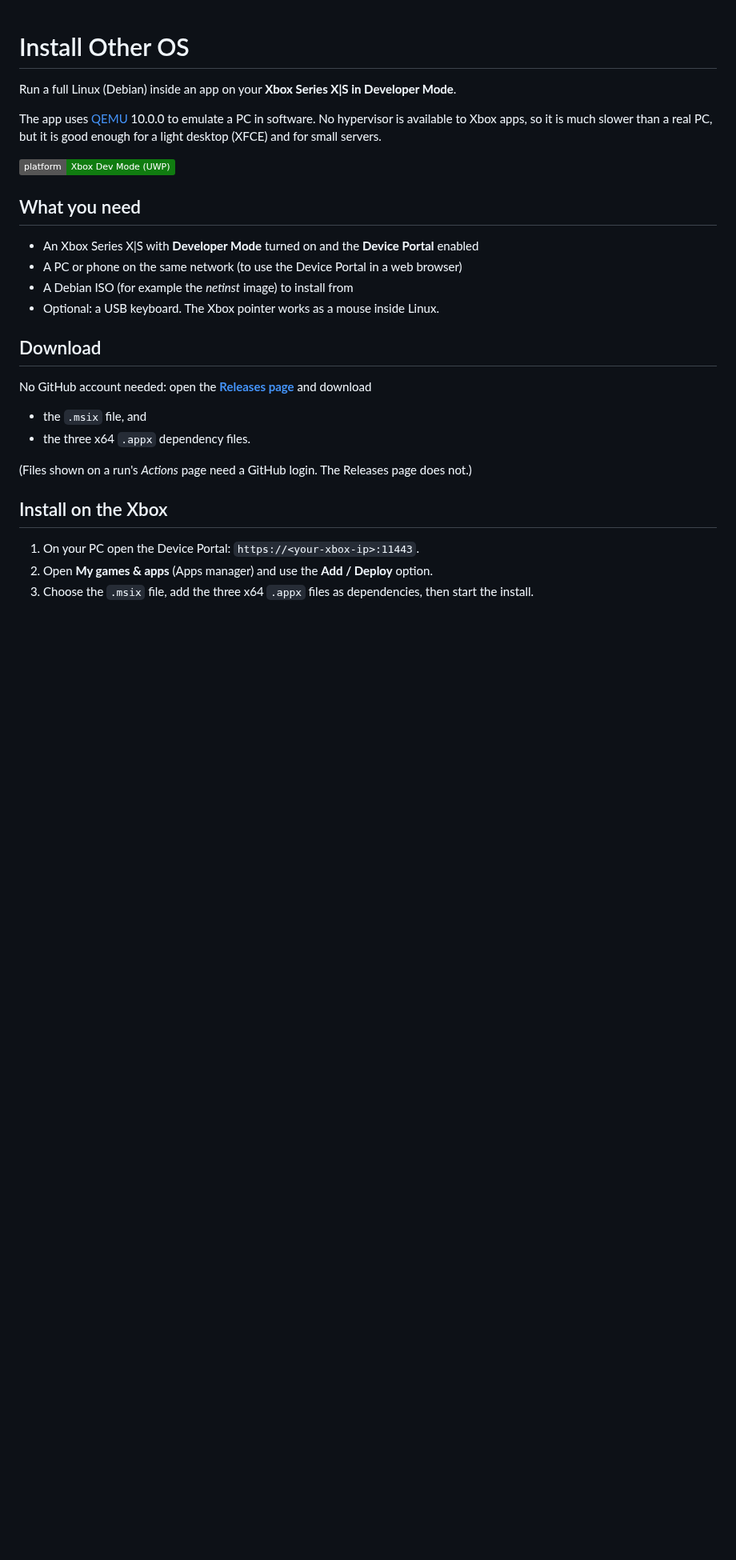
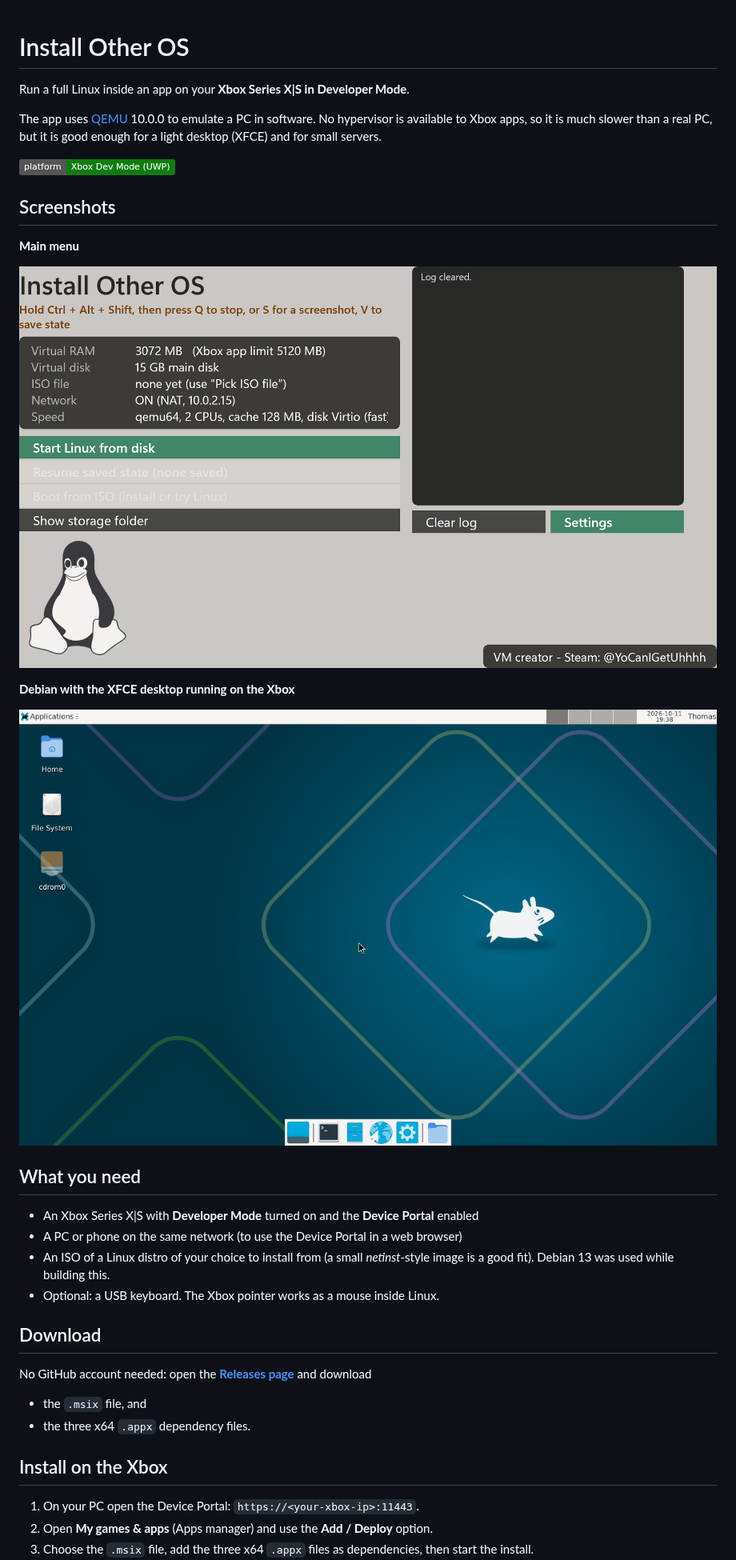
Before and after one commit to YoCanIGetUhhhh/XboxInstallOtherOS, a Markdown page: README.md, the part around one of its changes. Shown at 80% size. Rendered like a GitHub page; pictures changed too: screenshots/main-menu.png (added), screenshots/xfce-desktop.png (added); badges without logos; blank space fills up the shorter version.

Commit message:
Install Other OS: README update and screenshots

```diff
--- a/README.md
+++ b/README.md
@@ -1,15 +1,24 @@
 # Install Other OS
 
-Run a full Linux (Debian) inside an app on your **Xbox Series X|S in Developer Mode**.
+Run a full Linux inside an app on your **Xbox Series X|S in Developer Mode**.
 
 The app uses [QEMU](https://www.qemu.org/) 10.0.0 to emulate a PC in software. No hypervisor is available to Xbox apps, so it is much slower than a real PC, but it is good enough for a light desktop (XFCE) and for small servers.
 
 ![platform](https://img.shields.io/badge/platform-Xbox%20Dev%20Mode%20(UWP)-107C10)
 
+## Screenshots
+**Main menu**
+
+![Main menu](screenshots/main-menu.png)
+
+**Debian with the XFCE desktop running on the Xbox**
+
+![XFCE desktop](screenshots/xfce-desktop.png)
+
 ## What you need
 - An Xbox Series X|S with **Developer Mode** turned on and the **Device Portal** enabled
 - A PC or phone on the same network (to use the Device Portal in a web browser)
-- A Debian ISO (for example the *netinst* image) to install from
+- An ISO of a Linux distro of your choice to install from (a small *netinst*-style image is a good fit). Debian 13 was used while building this.
 - Optional: a USB keyboard. The Xbox pointer works as a mouse inside Linux.
 
 ## Download
@@ -17,8 +26,6 @@ No GitHub account needed: open the **[Releases page](../../releases/latest)** an
 - the `.msix` file, and
 - the three x64 `.appx` dependency files.
 
-(Files shown on a run's *Actions* page need a GitHub login. The Releases page does not.)
-
 ## Install on the Xbox
 1. On your PC open the Device Portal: `https://<your-xbox-ip>:11443`.
 2. Open **My games & apps** (Apps manager) and use the **Add / Deploy** option.
```
Also changed, not shown: other parts of README.md (+16 -11 lines).
